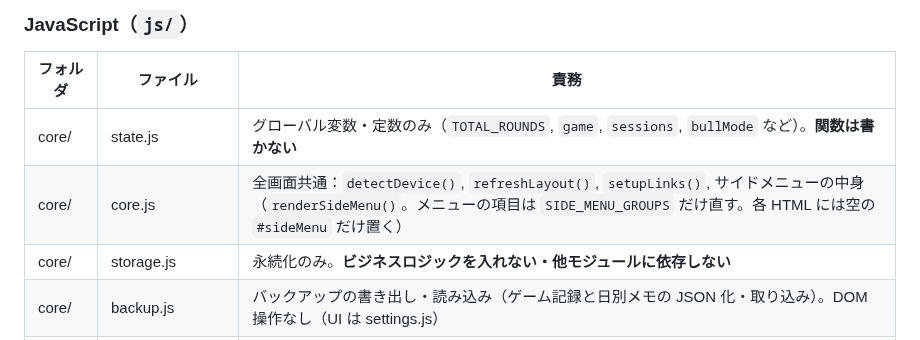
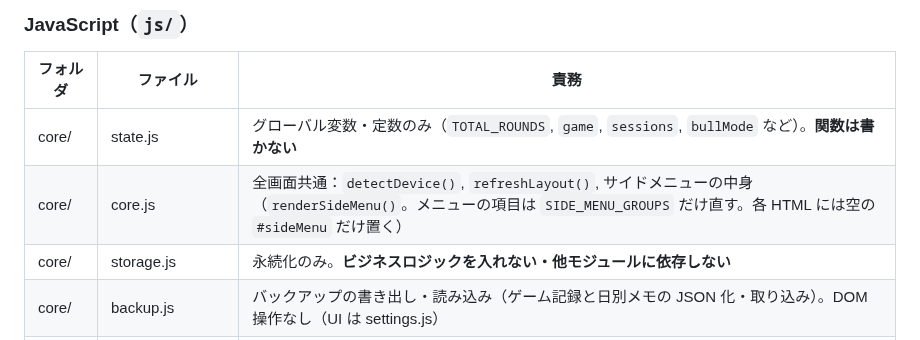
Before and after one commit to izayoisinya/darts-practice, a Markdown page: CLAUDE.md, the part around the change. Rendered like a GitHub page.

```diff
--- a/CLAUDE.md
+++ b/CLAUDE.md
@@ -46,7 +46,7 @@ manifest.json   PWA マニフェスト
 | フォルダ | ファイル | 責務 |
 | --- | --- | --- |
 | core/ | state.js | グローバル変数・定数のみ（`TOTAL_ROUNDS`, `game`, `sessions`, `bullMode` など）。**関数は書かない** |
-| core/ | core.js | 全画面共通：`detectDevice()`, `refreshLayout()`, `setupLinks()`, サイドメニューの中身（`renderSideMenu()`。メニューの項目は `SIDE_MENU_GROUPS` だけ直す。各 HTML には空の `#sideMenu` だけ置く） |
+| core/ | core.js | 全画面共通：`detectDevice()`, `refreshLayout()`, サイドメニューの中身（`renderSideMenu()`。メニューの項目は `SIDE_MENU_GROUPS` だけ直す。各 HTML には空の `#sideMenu` だけ置く） |
 | core/ | storage.js | 永続化のみ。**ビジネスロジックを入れない・他モジュールに依存しない** |
 | core/ | backup.js | バックアップの書き出し・読み込み（ゲーム記録と日別メモの JSON 化・取り込み）。DOM 操作なし（UI は settings.js） |
 | init/ | main.js | 初期化（`initApp()`）、イベント登録（`registerEvents()`）、SW 登録、メニュー画面のサマリー |
```
Also changed, not shown: docs/design.md (+6 -4 lines), docs/images/rating_table.gif (renamed from rating0907.gif), 14 other files.
